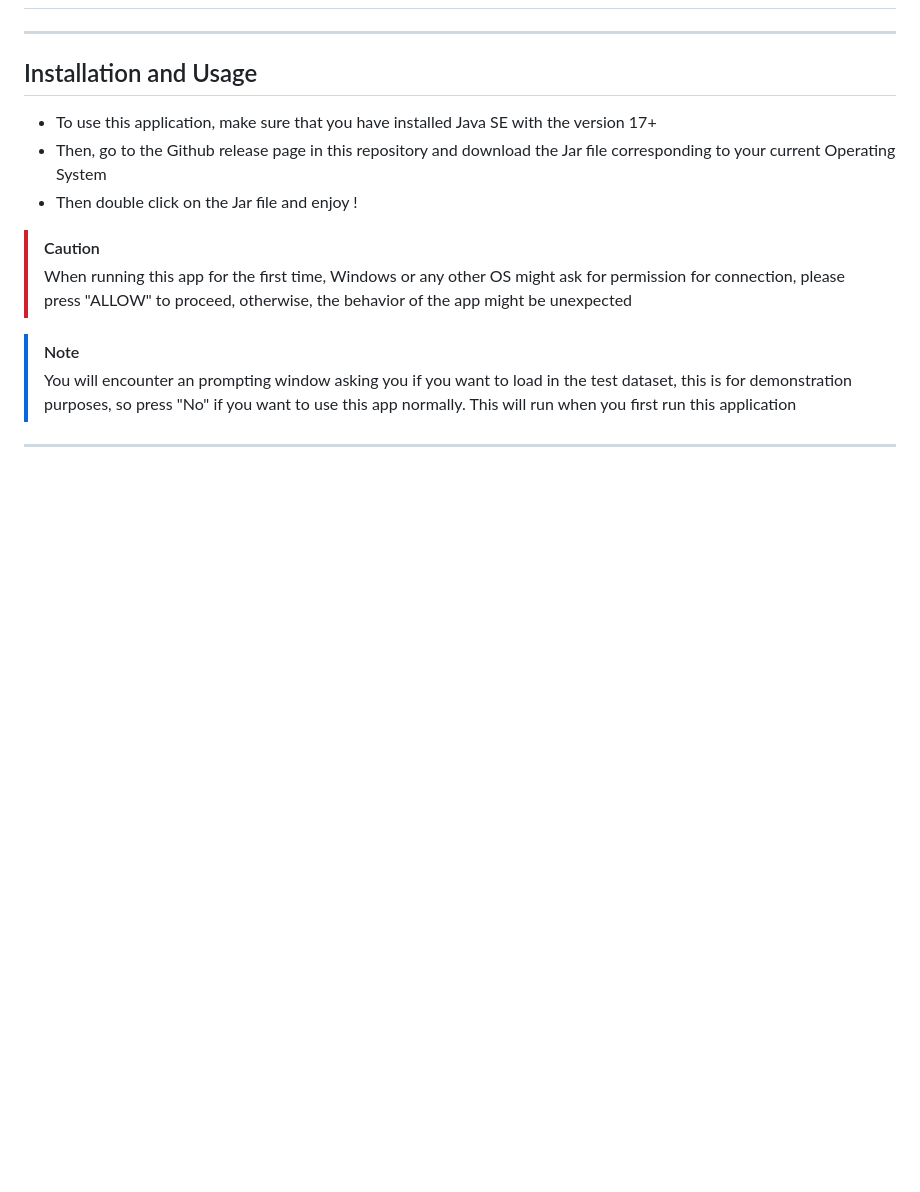
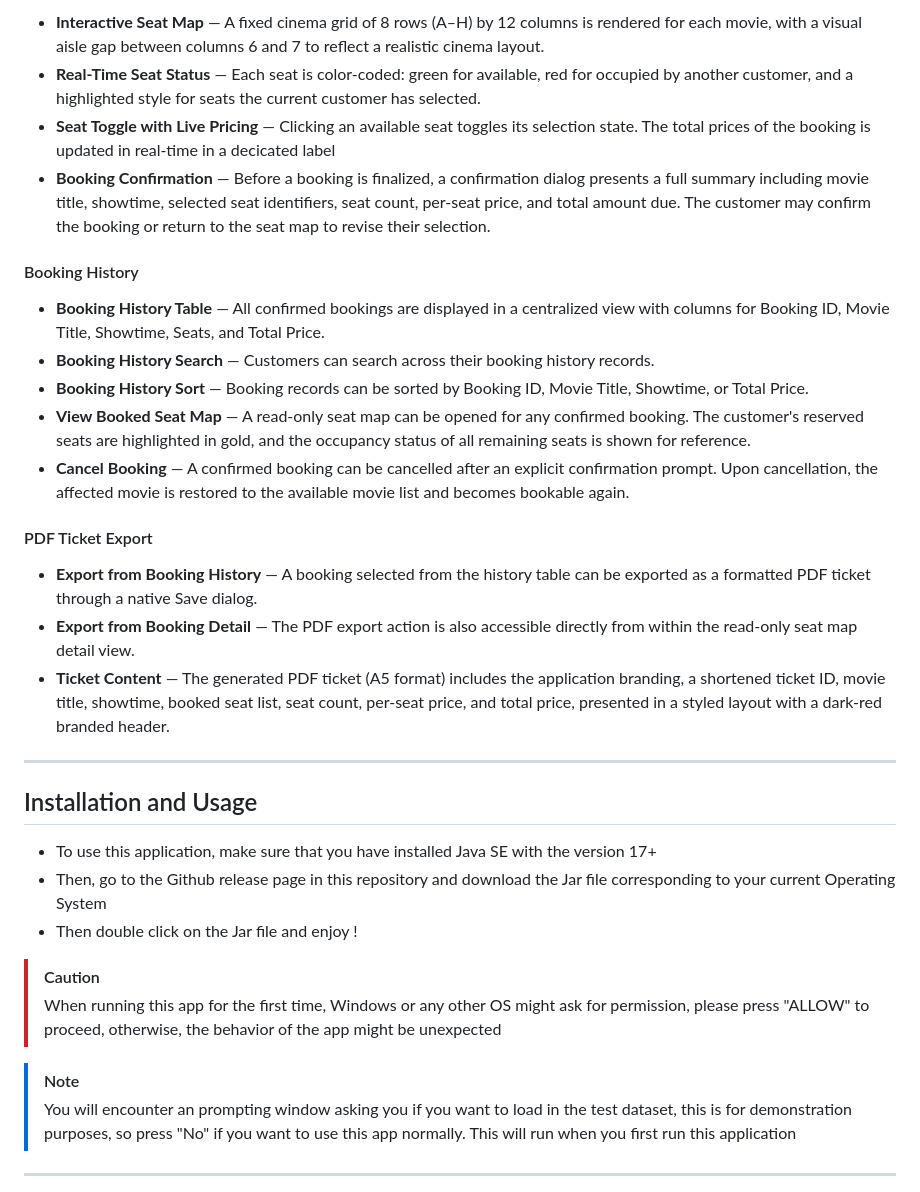
Before and after one commit to MaiDinhVinh/Ketchup, a Markdown page: README.md, the part around one of its changes. GitHub-like rendering; blank space fills up the shorter version.

```diff
--- a/README.md
+++ b/README.md
@@ -64,3 +95,20 @@ MariaDB is a "copy-cat" version developed by the same developers from MySQL that
+- **Interactive Seat Map** — A fixed cinema grid of 8 rows (A–H) by 12 columns is rendered for each movie, with a visual aisle gap between columns 6 and 7 to reflect a realistic cinema layout.
+- **Real-Time Seat Status** — Each seat is color-coded: green for available, red for occupied by another customer, and a highlighted style for seats the current customer has selected.
+- **Seat Toggle with Live Pricing** — Clicking an available seat toggles its selection state. The total prices of the booking is updated in real-time in a decicated label
+- **Booking Confirmation** — Before a booking is finalized, a confirmation dialog presents a full summary including movie title, showtime, selected seat identifiers, seat count, per-seat price, and total amount due. The customer may confirm the booking or return to the seat map to revise their selection.
+#### Booking History
+
+- **Booking History Table** — All confirmed bookings are displayed in a centralized view with columns for Booking ID, Movie Title, Showtime, Seats, and Total Price.
+- **Booking History Search** — Customers can search across their booking history records.
+- **Booking History Sort** — Booking records can be sorted by Booking ID, Movie Title, Showtime, or Total Price.
+- **View Booked Seat Map** — A read-only seat map can be opened for any confirmed booking. The customer's reserved seats are highlighted in gold, and the occupancy status of all remaining seats is shown for reference.
+- **Cancel Booking** — A confirmed booking can be cancelled after an explicit confirmation prompt. Upon cancellation, the affected movie is restored to the available movie list and becomes bookable again.
+#### PDF Ticket Export
+
+- **Export from Booking History** — A booking selected from the history table can be exported as a formatted PDF ticket through a native Save dialog.
+- **Export from Booking Detail** — The PDF export action is also accessible directly from within the read-only seat map detail view.
+- **Ticket Content** — The generated PDF ticket (A5 format) includes the application branding, a shortened ticket ID, movie title, showtime, booked seat list, seat count, per-seat price, and total price, presented in a styled layout with a dark-red branded header.
+
 
 ---
 
@@ -70,7 +118,7 @@ MariaDB is a "copy-cat" version developed by the same developers from MySQL that
 - Then, go to the Github release page in this repository and download the Jar file corresponding to your current Operating System
 - Then double click on the Jar file and enjoy !
 > [!CAUTION]
-> When running this app for the first time, Windows or any other OS might ask for permission for connection, please press "ALLOW" to proceed, otherwise, the behavior of the app might be unexpected
+> When running this app for the first time, Windows or any other OS might ask for permission, please press "ALLOW" to proceed, otherwise, the behavior of the app might be unexpected
 
 > [!NOTE]
 > You will encounter an prompting window asking you if you want to load in the test dataset, this is for demonstration purposes, so press "No" if you want to use this app normally. This will run when you first run this application
```
Also changed, not shown: other parts of README.md (+32 -1 lines).
